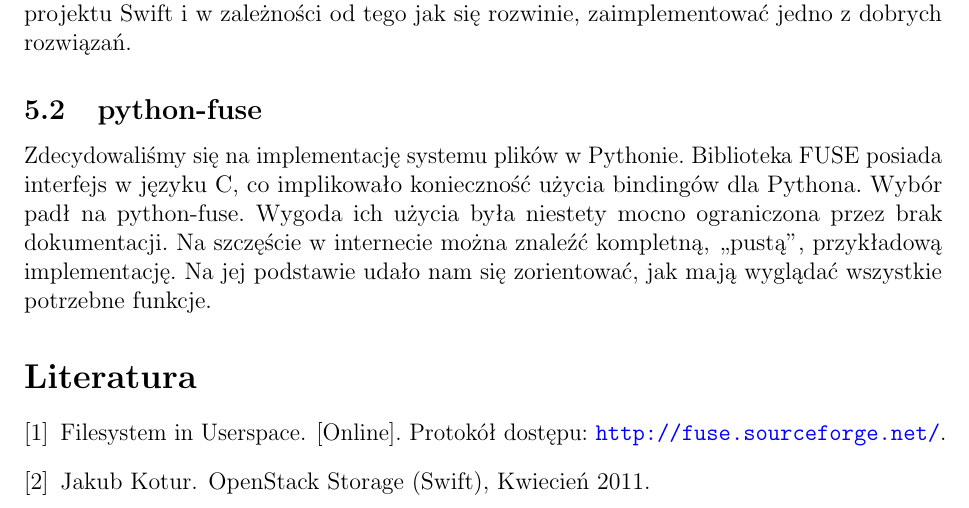
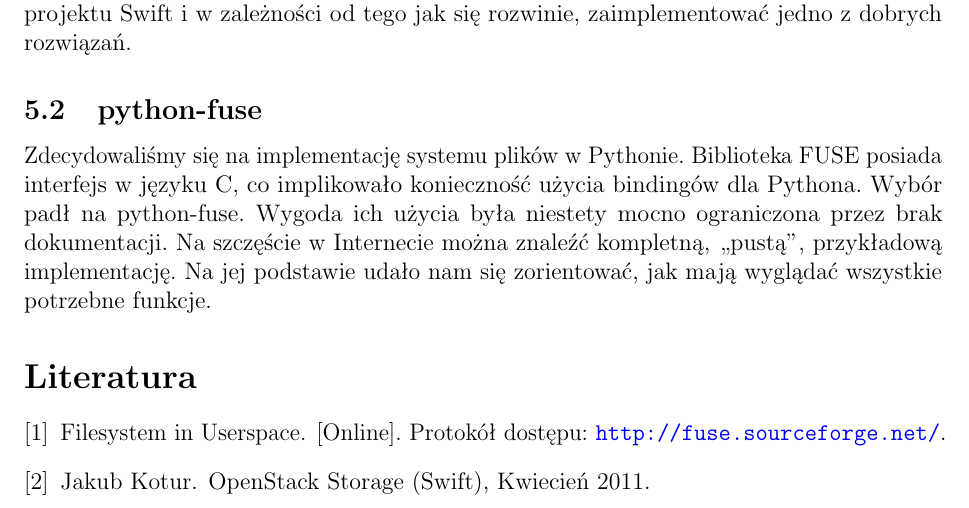
Before and after one commit to jkotur/mini-at-eiti-rso, a LaTeX paper (doc/dokumentacja_koncowa/dokumentacja_koncowa.tex, which reads doc/dokumentacja_koncowa/dla_potomnych.tex): part of page 11 of 12, cut so that both start at the same text. Compiled offline with pdfLaTeX.

Commit message:
Ortografia: Internet to nazwa własna

```diff
--- a/doc/dokumentacja_koncowa/dla_potomnych.tex
+++ b/doc/dokumentacja_koncowa/dla_potomnych.tex
@@ -30,6 +30,6 @@ rozwiązań.
 Zdecydowaliśmy się na implementację systemu plików w Pythonie. Biblioteka FUSE
 posiada interfejs w języku C, co implikowało konieczność użycia bindingów dla
 Pythona. Wybór padł na python-fuse. Wygoda ich użycia była niestety mocno
-ograniczona przez brak dokumentacji. Na szczęście w internecie można znaleźć
+ograniczona przez brak dokumentacji. Na szczęście w~Internecie można znaleźć
 kompletną, ,,pustą'', przykładową implementację. Na jej podstawie udało nam się
 zorientować, jak mają wyglądać wszystkie potrzebne funkcje.
```
